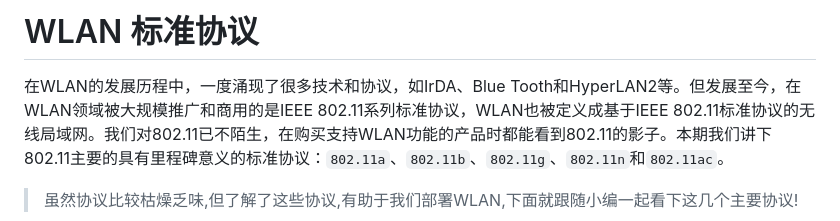
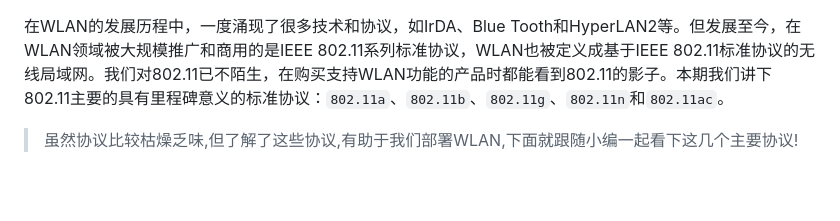
Before and after one commit to abodu/kbs, a Markdown page: wlan从入门到精通/base_ch03_WLAN标准协议.md, the part around the change. Rendered like a GitHub page; blank space fills up the shorter version.

```diff
--- a/wlan从入门到精通/base_ch03_WLAN标准协议.md
+++ b/wlan从入门到精通/base_ch03_WLAN标准协议.md
@@ -1,5 +1,3 @@
-# WLAN 标准协议
-
 在WLAN的发展历程中，一度涌现了很多技术和协议，如IrDA、Blue Tooth和HyperLAN2等。但发展至今，在WLAN领域被大规模推广和商用的是IEEE 802.11系列标准协议，WLAN也被定义成基于IEEE 802.11标准协议的无线局域网。我们对802.11已不陌生，在购买支持WLAN功能的产品时都能看到802.11的影子。本期我们讲下802.11主要的具有里程碑意义的标准协议：`802.11a`、`802.11b`、`802.11g`、`802.11n`和`802.11ac`。
 
 >虽然协议比较枯燥乏味,但了解了这些协议,有助于我们部署WLAN,下面就跟随小编一起看下这几个主要协议!
```
Also changed, not shown: wlan从入门到精通/base_ch01_WLAN定义和基本架构.md (+0 -2 lines), wlan从入门到精通/base_ch04_WLAN常用概念.md (added, +48 -0 lines), wlan从入门到精通/assets/1565252612340.png (added), wlan从入门到精通/assets/53fdba9b9467c.png (added), wlan从入门到精通/assets/53fdbac18b040.png (added), wlan从入门到精通/assets/53fdbb00632fb.png (added), wlan从入门到精通/assets/53fdbb2b9dd8a.png (added), wlan从入门到精通/assets/53ffde3e885f1.png (added).
